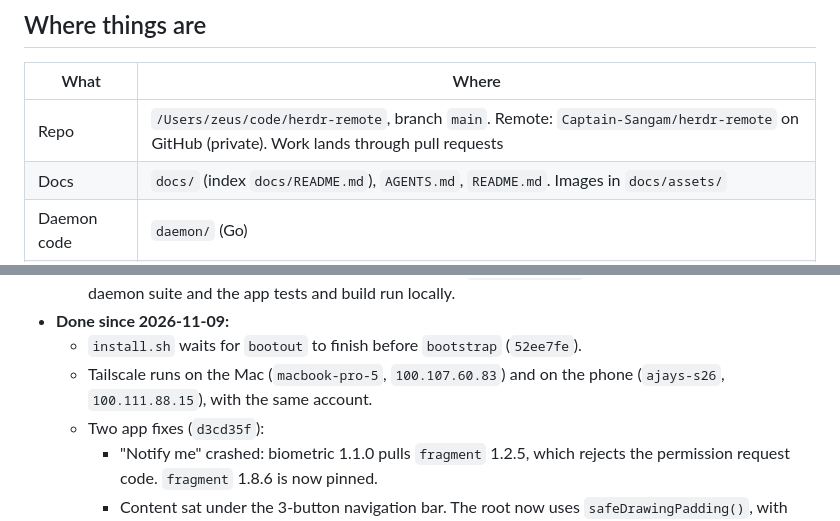
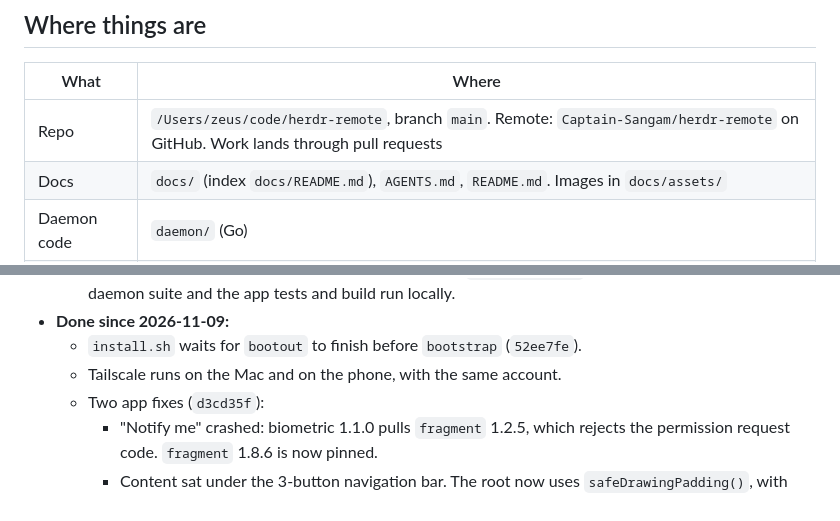
Before and after one commit to Captain-Sangam/herdr-remote, a Markdown page: HANDOFF.md, 2 parts joined by grey strips. Rendered like a GitHub page.

```diff
--- a/HANDOFF.md
+++ b/HANDOFF.md
@@ -18,7 +18,7 @@ Read this first in a new session. It gives the state on 2026-11-12 and what is l
 
 | What           | Where                                                                                                                                                               |
 | -------------- | ------------------------------------------------------------------------------------------------------------------------------------------------------------------- |
-| Repo           | `/Users/zeus/code/herdr-remote`, branch `main`. Remote: `Captain-Sangam/herdr-remote` on GitHub (private). Work lands through pull requests                         |
+| Repo           | `/Users/zeus/code/herdr-remote`, branch `main`. Remote: `Captain-Sangam/herdr-remote` on GitHub. Work lands through pull requests                                   |
 | Docs           | `docs/` (index `docs/README.md`), `AGENTS.md`, `README.md`. Images in `docs/assets/`                                                                                |
 | Daemon code    | `daemon/` (Go)                                                                                                                                                      |
 | Android app    | `android/` (Kotlin, Compose). The APK is at `android/app/build/outputs/apk/debug/app-debug.apk`                                                                     |
@@ -62,7 +62,7 @@ Read this first in a new session. It gives the state on 2026-11-12 and what is l
   - CI runs the format check and the short daemon tests (`go test -short`), each capped at 30 s. The full daemon suite and the app tests and build run locally.
 - **Done since 2026-11-09:**
   - `install.sh` waits for `bootout` to finish before `bootstrap` (`52ee7fe`).
-  - Tailscale runs on the Mac (`macbook-pro-5`, `100.107.60.83`) and on the phone (`ajays-s26`, `100.111.88.15`), with the same account.
+  - Tailscale runs on the Mac and on the phone, with the same account.
   - Two app fixes (`d3cd35f`):
     - "Notify me" crashed: biometric 1.1.0 pulls `fragment` 1.2.5, which rejects the permission request code. `fragment` 1.8.6 is now pinned.
     - Content sat under the 3-button navigation bar. The root now uses `safeDrawingPadding()`, with `adjustResize`.
```
Also changed, not shown: README.md (+10 -0 lines), SECURITY.md (added, +17 -0 lines), docs/assets/screens/agents.png, docs/assets/screens/spaces.png, 2 other files.
